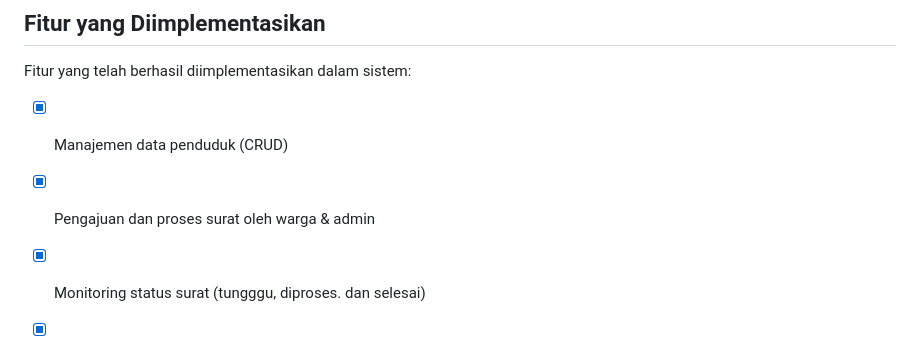
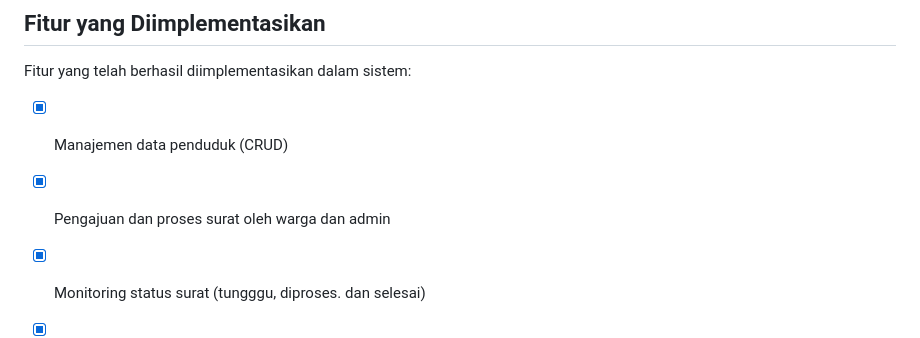
Before and after one commit to syzota/pos-kamling, a Markdown page: README.md, the part around the change. GitHub-like rendering.

```diff
--- a/README.md
+++ b/README.md
@@ -50,7 +50,7 @@ Fitur yang telah berhasil diimplementasikan dalam sistem:
 
 - [x] Manajemen data penduduk (CRUD)
 
-- [x] Pengajuan dan proses surat oleh warga & admin
+- [x] Pengajuan dan proses surat oleh warga dan admin
 
 - [x] Monitoring status surat (tungggu, diproses. dan selesai)
 
```
